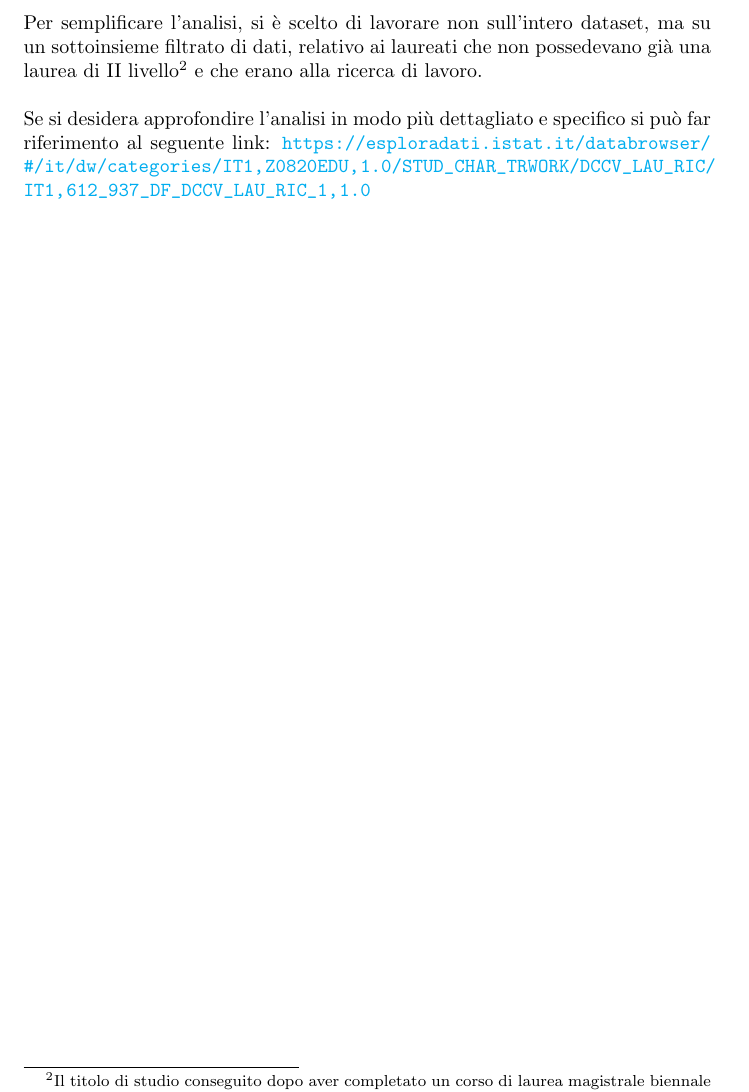
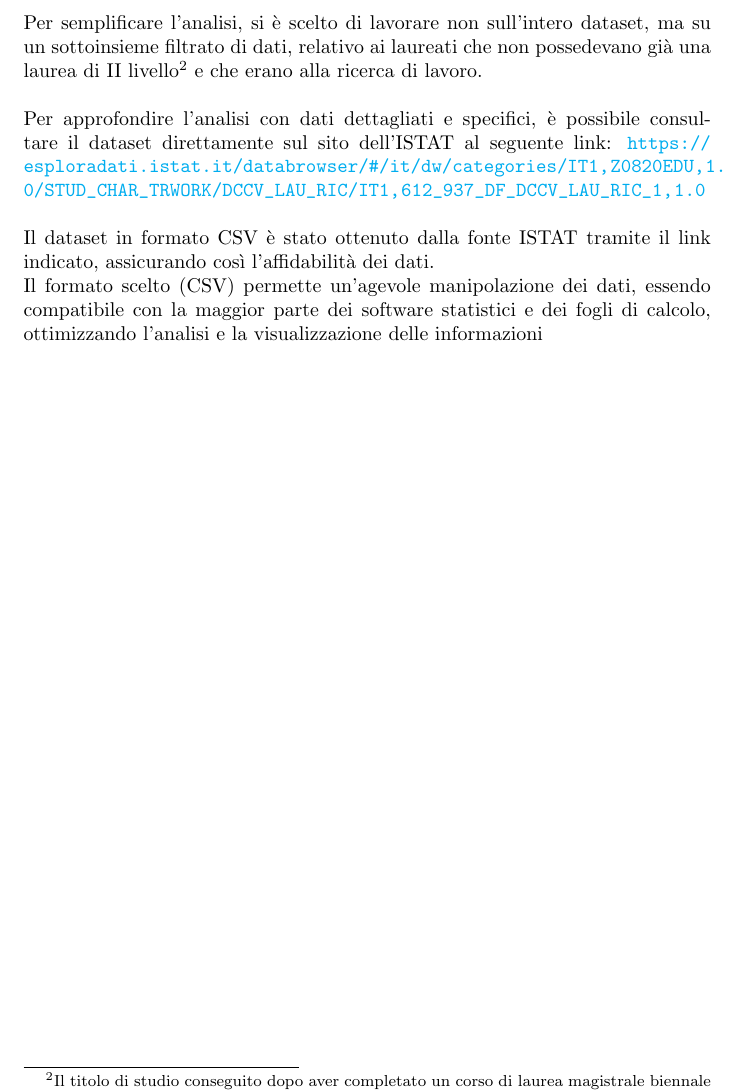
Before and after one commit to Genny25/statistical_project, a LaTeX document (report/report.tex): part of page 4 of 5, cut so that both start at the same text. Compiled offline with pdfLaTeX.

Commit message:
update the report

```diff
--- a/report/report.tex
+++ b/report/report.tex
@@ -103,11 +104,18 @@ già una laurea di II livello\footnote{Il titolo di studio conseguito dopo aver
 laurea magistrale biennale o a ciclo unico, comprese le lauree quadriennali o quinquennali del vecchio ordinamento}
 e che erano alla ricerca di lavoro. \\\\
 \noindent
-Se si desidera approfondire l'analisi in modo più dettagliato e specifico si può far riferimento al seguente link: \url{https://esploradati.istat.it/databrowser/#/it/dw/categories/IT1,Z0820EDU,1.0/STUD_CHAR_TRWORK/DCCV_LAU_RIC/IT1,612_937_DF_DCCV_LAU_RIC_1,1.0}
+Per approfondire l'analisi con dati dettagliati e specifici, è possibile consultare il dataset direttamente sul sito dell'ISTAT al seguente link:
+\url{https://esploradati.istat.it/databrowser/#/it/dw/categories/IT1,Z0820EDU,1.0/STUD_CHAR_TRWORK/DCCV_LAU_RIC/IT1,612_937_DF_DCCV_LAU_RIC_1,1.0}\\\\
+\noindent
+Il dataset in formato CSV è stato ottenuto dalla fonte ISTAT tramite il link indicato, assicurando così l'affidabilità dei dati.\\
+ Il formato scelto (CSV) permette un'agevole manipolazione dei dati, essendo compatibile con la maggior parte dei software statistici e
+  dei fogli di calcolo, ottimizzando l'analisi e la visualizzazione delle informazioni
 
 \chapter{Tabelle delle frequenze}
 
 
 
 
+
+
 \end{document}
```
Also changed, not shown: report/report.pdf, report/report.tex (1 more changed lines), 3 other files.
